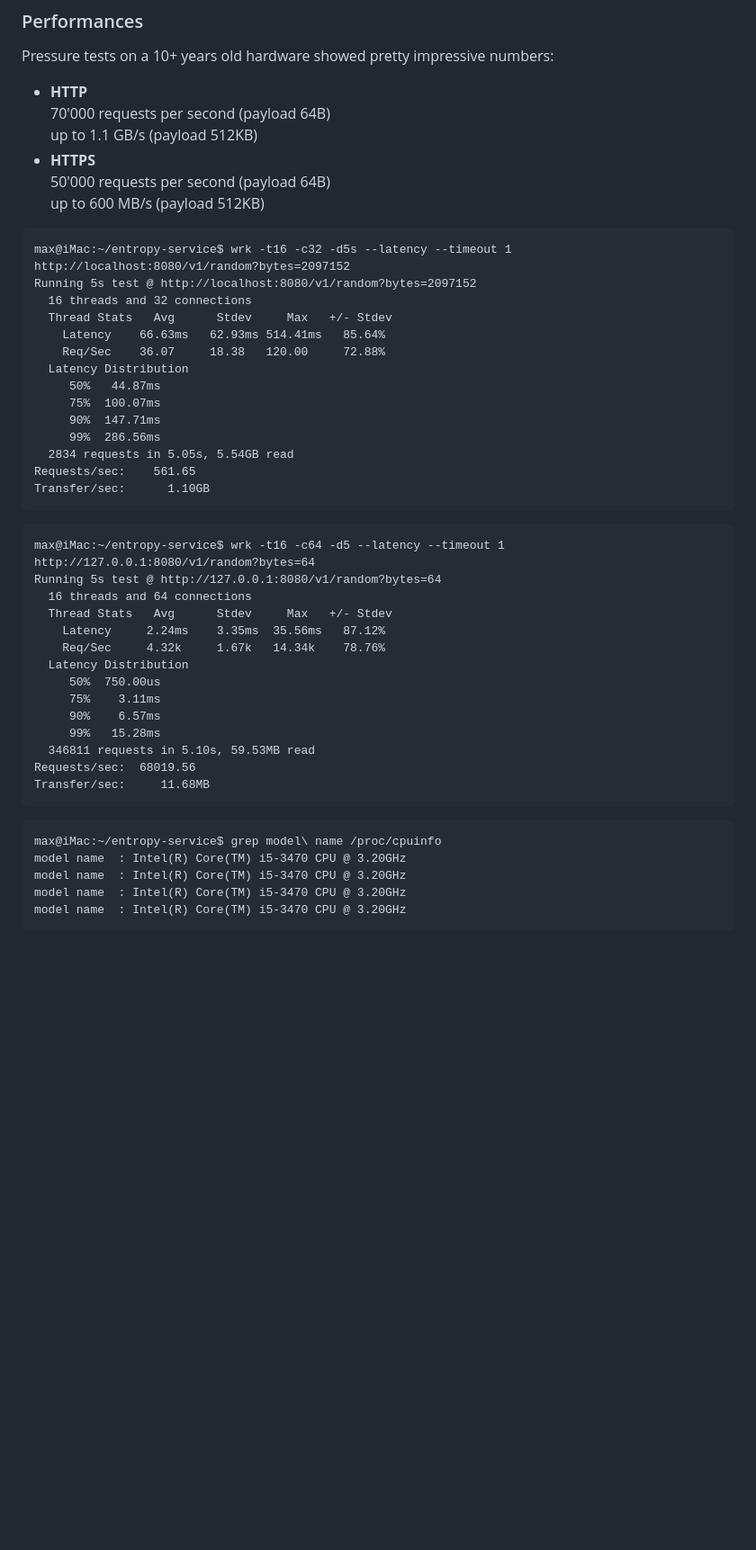
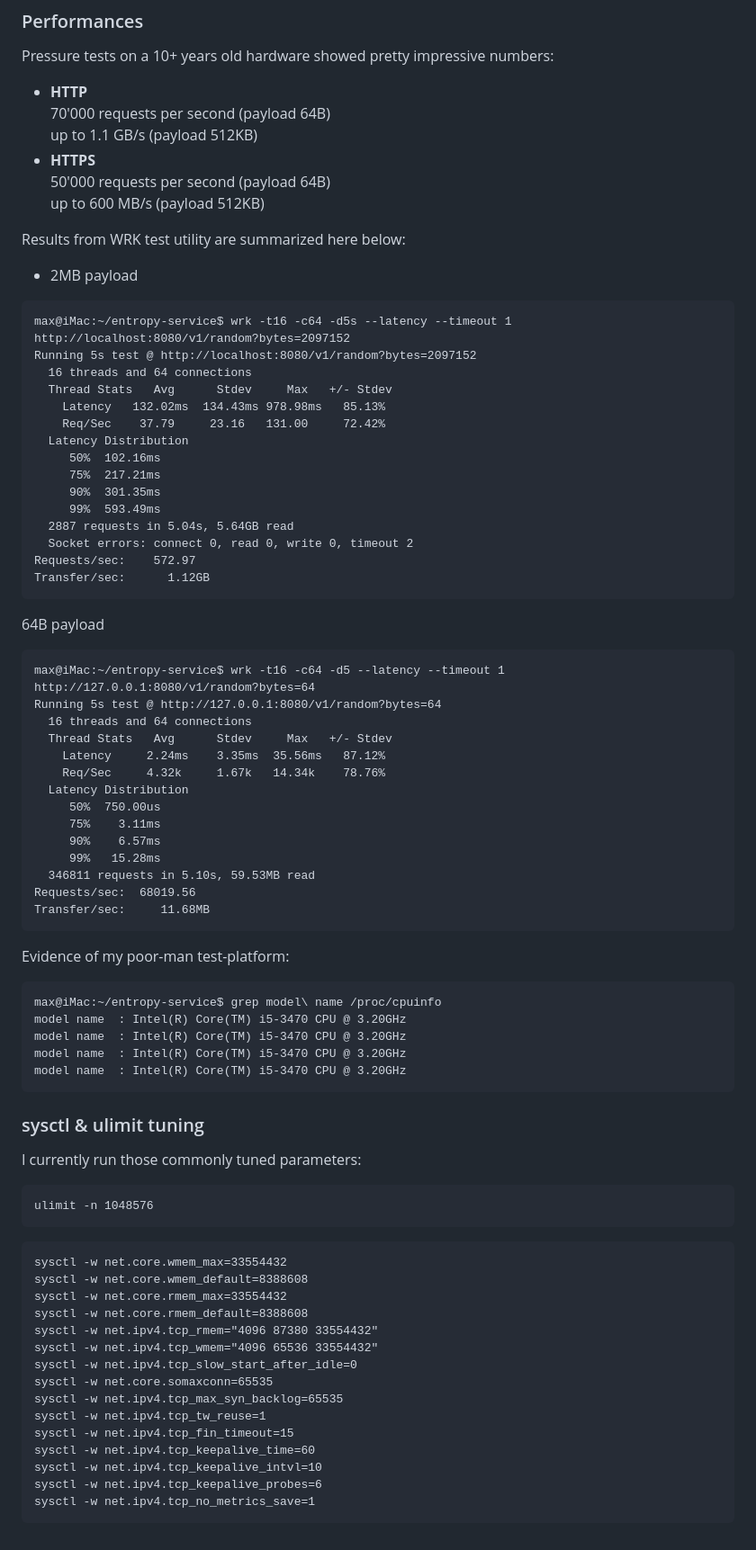
Before and after one commit to fantuz/entropy-service, a Markdown page: README.md, the part around the change. Shown at 90% size. Drawn GitHub-style; blank space fills up the shorter version.

````diff
--- a/README.md
+++ b/README.md
@@ -136,22 +136,26 @@ up to 1.1 GB/s (payload 512KB)
 50'000 requests per second (payload 64B)\
 up to 600 MB/s (payload 512KB)
 
+Results from WRK test utility are summarized here below:
+- 2MB payload
 ```
-max@iMac:~/entropy-service$ wrk -t16 -c32 -d5s --latency --timeout 1 http://localhost:8080/v1/random?bytes=2097152
+max@iMac:~/entropy-service$ wrk -t16 -c64 -d5s --latency --timeout 1 http://localhost:8080/v1/random?bytes=2097152
 Running 5s test @ http://localhost:8080/v1/random?bytes=2097152
-  16 threads and 32 connections
+  16 threads and 64 connections
   Thread Stats   Avg      Stdev     Max   +/- Stdev
-    Latency    66.63ms   62.93ms 514.41ms   85.64%
-    Req/Sec    36.07     18.38   120.00     72.88%
+    Latency   132.02ms  134.43ms 978.98ms   85.13%
+    Req/Sec    37.79     23.16   131.00     72.42%
   Latency Distribution
-     50%   44.87ms
-     75%  100.07ms
-     90%  147.71ms
-     99%  286.56ms
-  2834 requests in 5.05s, 5.54GB read
-Requests/sec:    561.65
-Transfer/sec:      1.10GB
+     50%  102.16ms
+     75%  217.21ms
+     90%  301.35ms
+     99%  593.49ms
+  2887 requests in 5.04s, 5.64GB read
+  Socket errors: connect 0, read 0, write 0, timeout 2
+Requests/sec:    572.97
+Transfer/sec:      1.12GB
 ```
+64B payload
 ```
 max@iMac:~/entropy-service$ wrk -t16 -c64 -d5 --latency --timeout 1 http://127.0.0.1:8080/v1/random?bytes=64
 Running 5s test @ http://127.0.0.1:8080/v1/random?bytes=64
@@ -168,6 +172,7 @@ Running 5s test @ http://127.0.0.1:8080/v1/random?bytes=64
 Requests/sec:  68019.56
 Transfer/sec:     11.68MB
 ```
+Evidence of my poor-man test-platform:
 ```
 max@iMac:~/entropy-service$ grep model\ name /proc/cpuinfo
 model name	: Intel(R) Core(TM) i5-3470 CPU @ 3.20GHz
@@ -175,3 +180,25 @@ model name	: Intel(R) Core(TM) i5-3470 CPU @ 3.20GHz
 model name	: Intel(R) Core(TM) i5-3470 CPU @ 3.20GHz
 model name	: Intel(R) Core(TM) i5-3470 CPU @ 3.20GHz
 ```
+### sysctl & ulimit tuning
+I currently run those commonly tuned parameters:
+```
+ulimit -n 1048576
+```
+```
+sysctl -w net.core.wmem_max=33554432
+sysctl -w net.core.wmem_default=8388608
+sysctl -w net.core.rmem_max=33554432
+sysctl -w net.core.rmem_default=8388608
+sysctl -w net.ipv4.tcp_rmem="4096 87380 33554432"
+sysctl -w net.ipv4.tcp_wmem="4096 65536 33554432"
+sysctl -w net.ipv4.tcp_slow_start_after_idle=0
+sysctl -w net.core.somaxconn=65535
+sysctl -w net.ipv4.tcp_max_syn_backlog=65535
+sysctl -w net.ipv4.tcp_tw_reuse=1
+sysctl -w net.ipv4.tcp_fin_timeout=15
+sysctl -w net.ipv4.tcp_keepalive_time=60
+sysctl -w net.ipv4.tcp_keepalive_intvl=10
+sysctl -w net.ipv4.tcp_keepalive_probes=6
+sysctl -w net.ipv4.tcp_no_metrics_save=1
+```
````
